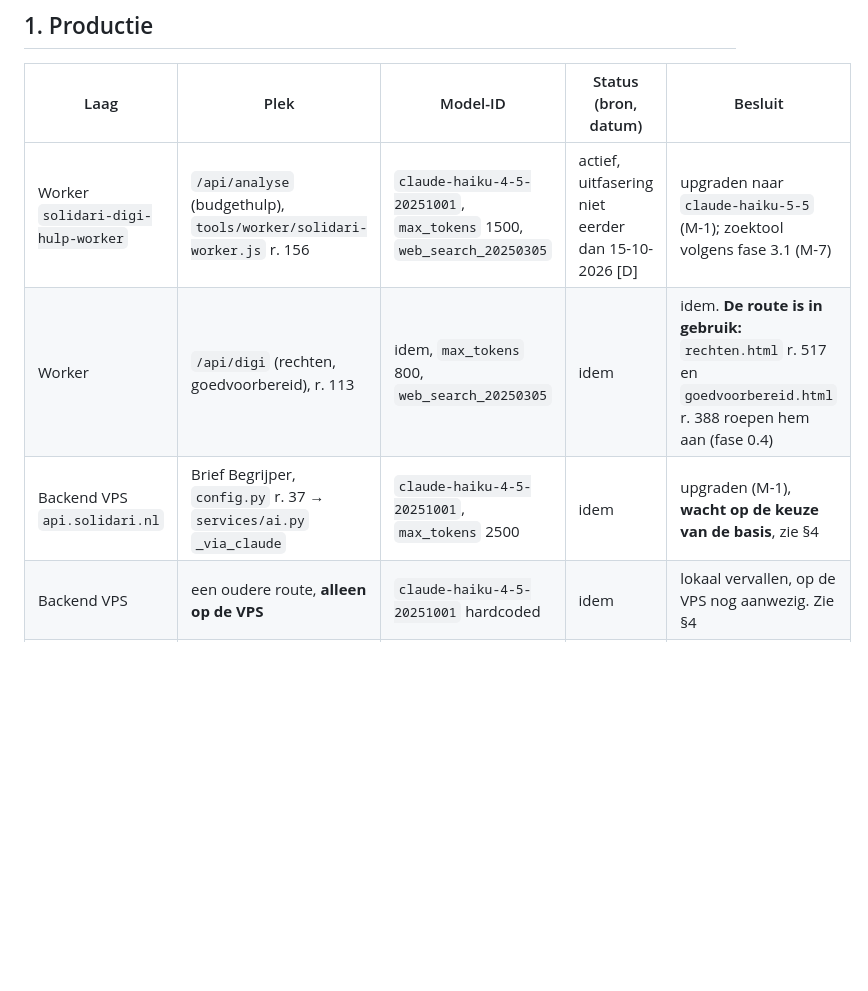
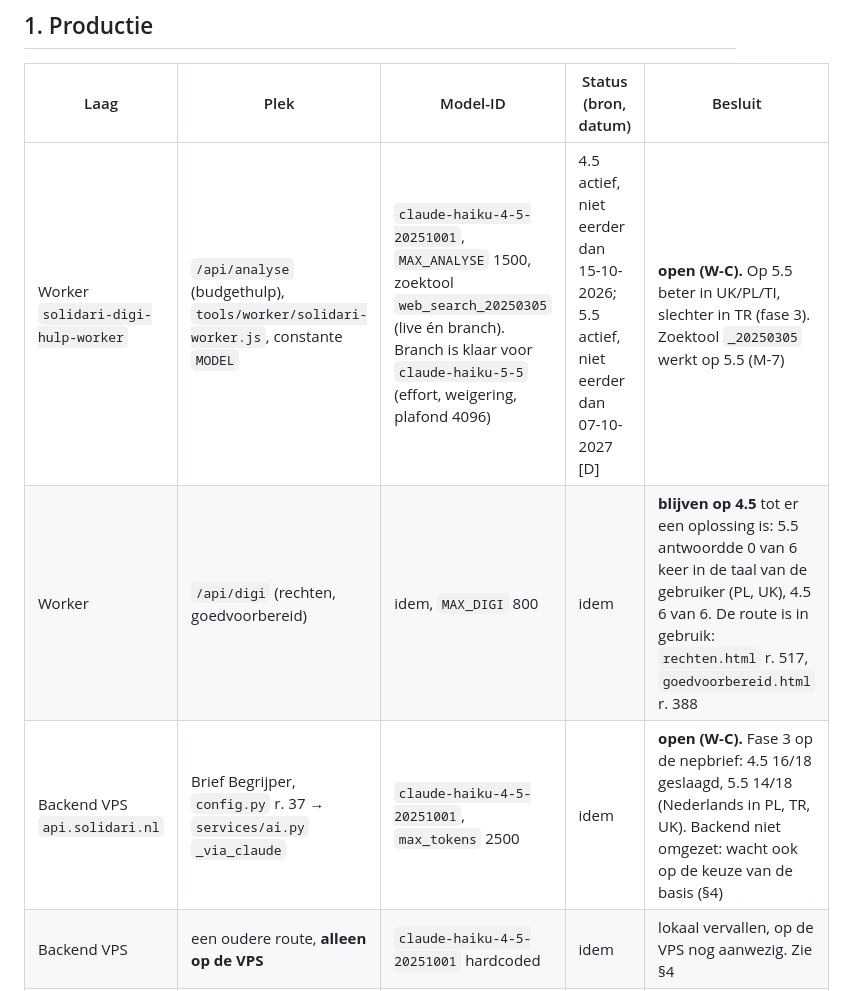
Before and after one commit to jaspermarsman/solidari, a Markdown page: tools/modellen/MODELLEN.md, the part around the change. Drawn GitHub-style; blank space fills up the shorter version.

Commit message:
modellen: fase 4 — documentatie
Register bijgewerkt met de uitslag van fase 3 en de open besluiten voor W-C.

Co-Authored-By: Claude Opus 5.5 <noreply@anthropic.com>

```diff
--- a/tools/modellen/MODELLEN.md
+++ b/tools/modellen/MODELLEN.md
@@ -10,9 +10,9 @@ Besluit: `blijven` · `upgraden` · `verwijderen` · `open` (wacht op een beslui
 
 | Laag | Plek | Model-ID | Status (bron, datum) | Besluit |
 |---|---|---|---|---|
-| Worker `solidari-digi-hulp-worker` | `/api/analyse` (budgethulp), `tools/worker/solidari-worker.js` r. 156 | `claude-haiku-4-5-20251001`, `max_tokens` 1500, `web_search_20250305` | actief, uitfasering niet eerder dan 15-10-2026 [D] | upgraden naar `claude-haiku-5-5` (M-1); zoektool volgens fase 3.1 (M-7) |
-| Worker | `/api/digi` (rechten, goedvoorbereid), r. 113 | idem, `max_tokens` 800, `web_search_20250305` | idem | idem. **De route is in gebruik:** `rechten.html` r. 517 en `goedvoorbereid.html` r. 388 roepen hem aan (fase 0.4) |
-| Backend VPS `api.solidari.nl` | Brief Begrijper, `config.py` r. 37 → `services/ai.py` `_via_claude` | `claude-haiku-4-5-20251001`, `max_tokens` 2500 | idem | upgraden (M-1), **wacht op de keuze van de basis**, zie §4 |
+| Worker `solidari-digi-hulp-worker` | `/api/analyse` (budgethulp), `tools/worker/solidari-worker.js`, constante `MODEL` | `claude-haiku-4-5-20251001`, `MAX_ANALYSE` 1500, zoektool `web_search_20250305` (live én branch). Branch is klaar voor `claude-haiku-5-5` (effort, weigering, plafond 4096) | 4.5 actief, niet eerder dan 15-10-2026; 5.5 actief, niet eerder dan 07-10-2027 [D] | **open (W-C).** Op 5.5 beter in UK/PL/TI, slechter in TR (fase 3). Zoektool `_20250305` werkt op 5.5 (M-7) |
+| Worker | `/api/digi` (rechten, goedvoorbereid) | idem, `MAX_DIGI` 800 | idem | **blijven op 4.5** tot er een oplossing is: 5.5 antwoordde 0 van 6 keer in de taal van de gebruiker (PL, UK), 4.5 6 van 6. De route is in gebruik: `rechten.html` r. 517, `goedvoorbereid.html` r. 388 |
+| Backend VPS `api.solidari.nl` | Brief Begrijper, `config.py` r. 37 → `services/ai.py` `_via_claude` | `claude-haiku-4-5-20251001`, `max_tokens` 2500 | idem | **open (W-C).** Fase 3 op de nepbrief: 4.5 16/18 geslaagd, 5.5 14/18 (Nederlands in PL, TR, UK). Backend niet omgezet: wacht ook op de keuze van de basis (§4) |
 | Backend VPS | een oudere route, **alleen op de VPS** | `claude-haiku-4-5-20251001` hardcoded | idem | lokaal vervallen, op de VPS nog aanwezig. Zie §4 |
 | Backend VPS | `routes/cursusblad.py` r. 94 (niet geregistreerd) | `claude-haiku-4-5-20251001` hardcoded | idem | dode code: helper en `Config.CLAUDE_MODEL` (M-8), wacht op §4 |
 | Backend VPS | `/api/tts` (Tigrinya) | eSpeak NG + TigrinyaNLP-data (geen AI-model) | — | blijven |
```
